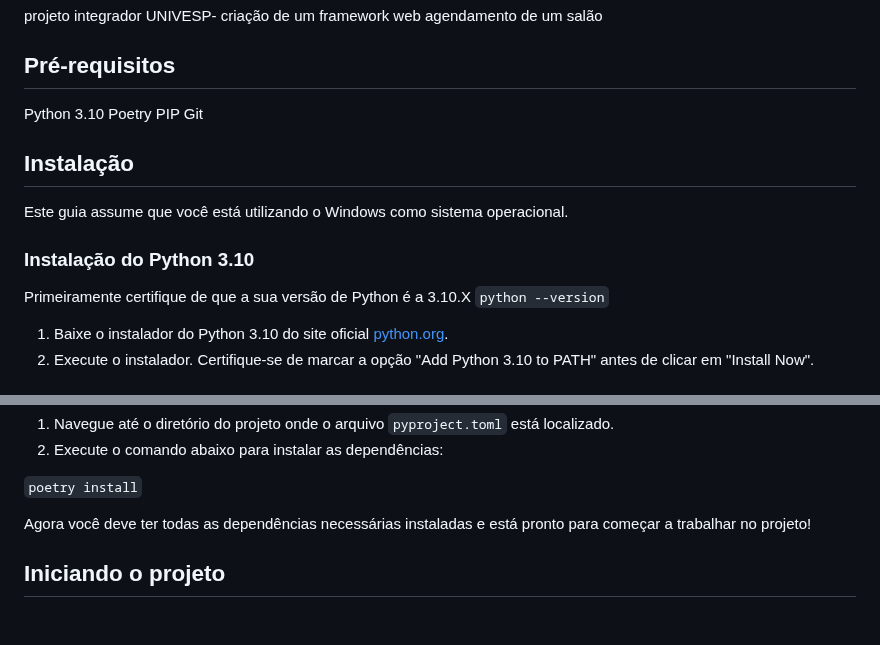
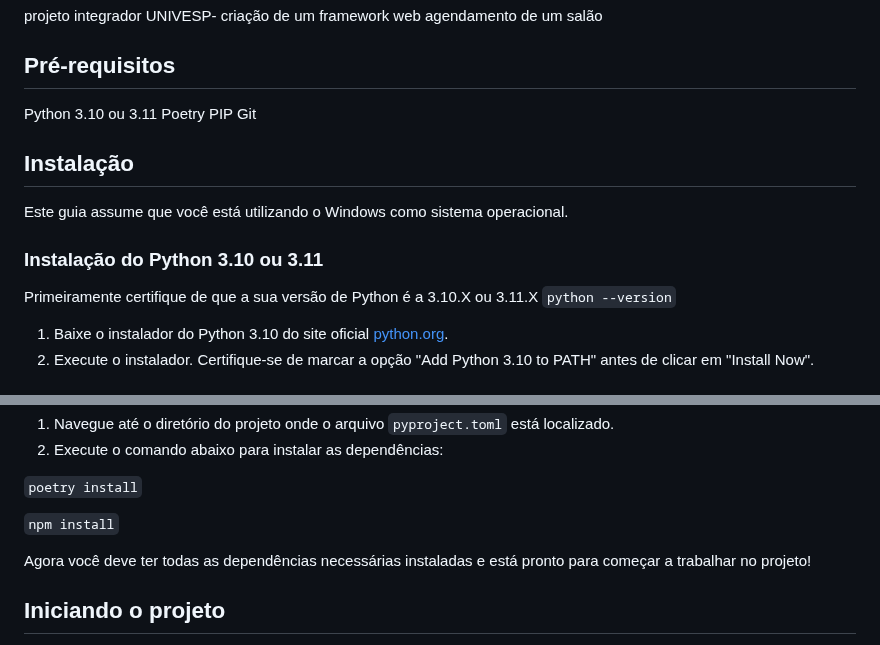
Before and after one commit to Dani2245/Projeto-Integrador-1, a Markdown page: README.md, 2 parts joined by grey strips. Drawn GitHub-style; blank space fills up the shorter version.

````diff
--- a/README.md
+++ b/README.md
@@ -2,7 +2,7 @@
 projeto integrador UNIVESP- criação de um framework web agendamento de um salão
 
 ## Pré-requisitos
-Python 3.10
+Python 3.10 ou 3.11
 Poetry
 PIP
 Git
@@ -11,8 +11,8 @@ Git
 
 Este guia assume que você está utilizando o Windows como sistema operacional.
 
-### Instalação do Python 3.10
-Primeiramente certifique de que a sua versão de Python é a 3.10.X
+### Instalação do Python 3.10 ou 3.11
+Primeiramente certifique de que a sua versão de Python é a 3.10.X ou 3.11.X
 ```python --version```
 
 1. Baixe o instalador do Python 3.10 do site oficial [python.org](https://www.python.org/downloads/release/python-3100/).
@@ -35,6 +35,9 @@ Com o Poetry instalado, você pode instalar as dependências do projeto.
 2. Execute o comando abaixo para instalar as dependências:
 
 ```poetry install```
+
+```npm install```
+
 
 Agora você deve ter todas as dependências necessárias instaladas e está pronto para começar a trabalhar no projeto!
 
````
